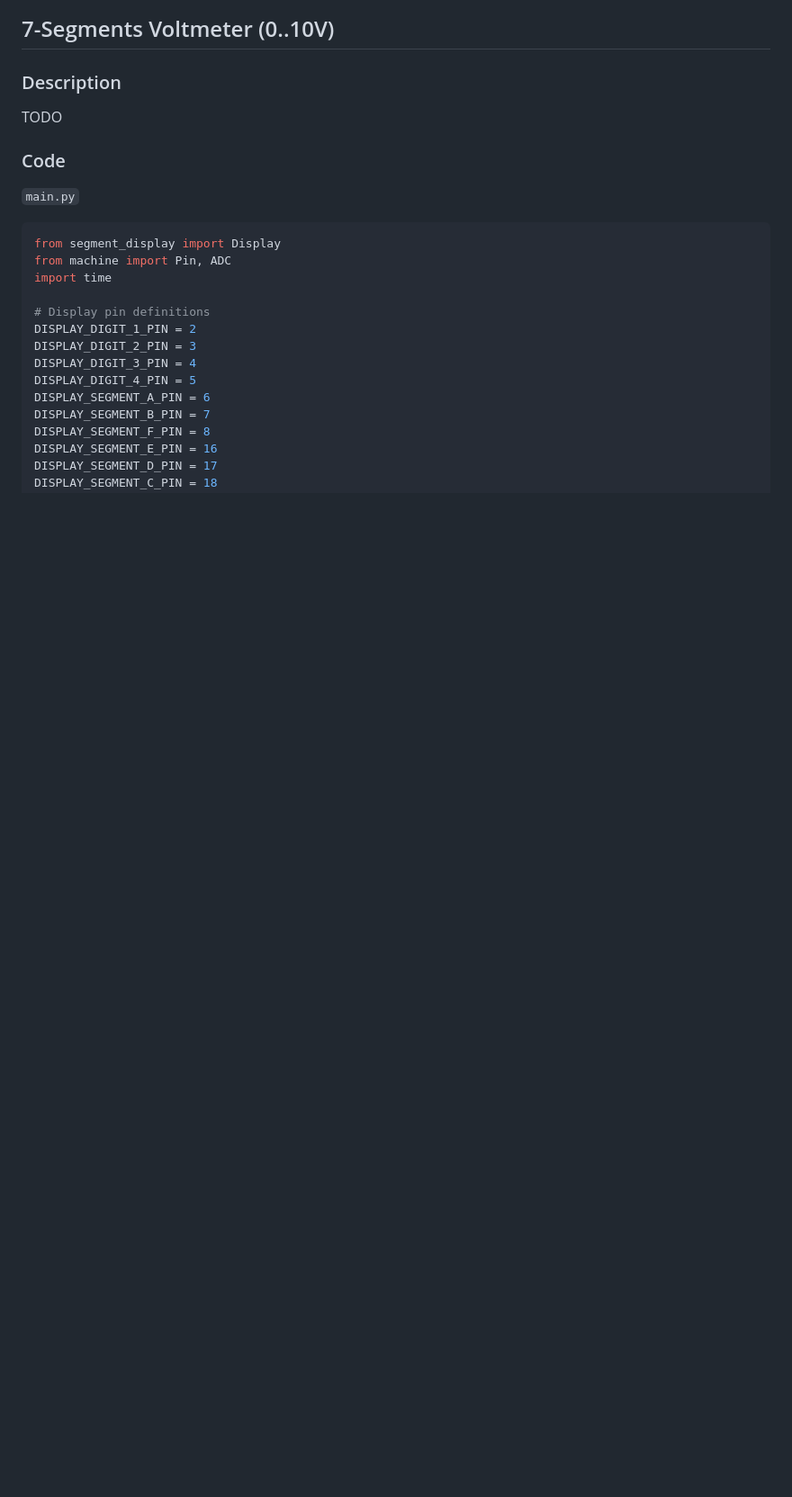
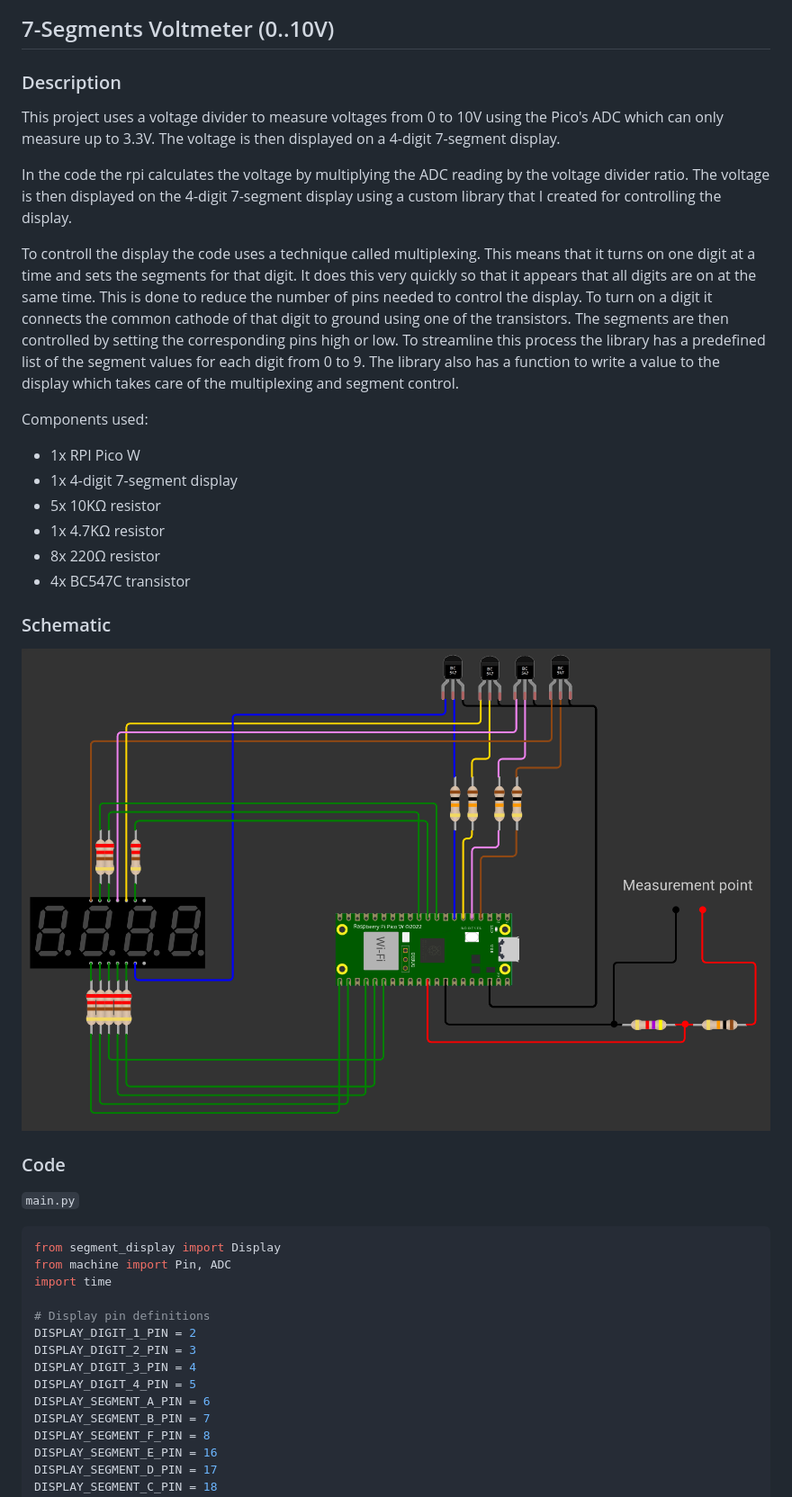
Before and after one commit to pop9459/P3-EmbeddedSystems, a Markdown page: portfolio.md, the part around one of its changes. Shown at 90% size. Drawn GitHub-style; blank space fills up the shorter version.

Commit message:
added descriptions to blink, mario and voltmeter projects

```diff
--- a/portfolio.md
+++ b/portfolio.md
@@ -75,7 +88,22 @@ Not applicable for this project since it only prints to the console.
 ## 7-Segments Voltmeter (0..10V)
 
 ### Description
-TODO
+This project uses a voltage divider to measure voltages from 0 to 10V using the Pico's ADC which can only measure up to 3.3V. The voltage is then displayed on a 4-digit 7-segment display.
+
+In the code the rpi calculates the voltage by multiplying the ADC reading by the voltage divider ratio. The voltage is then displayed on the 4-digit 7-segment display using a custom library that I created for controlling the display.
+
+To controll the display the code uses a technique called multiplexing. This means that it turns on one digit at a time and sets the segments for that digit. It does this very quickly so that it appears that all digits are on at the same time. This is done to reduce the number of pins needed to control the display. To turn on a digit it connects the common cathode of that digit to ground using one of the transistors. The segments are then controlled by setting the corresponding pins high or low. To streamline this process the library has a predefined list of the segment values for each digit from 0 to 9. The library also has a function to write a value to the display which takes care of the multiplexing and segment control.
+
+Components used:
+- 1x RPI Pico W
+- 1x 4-digit 7-segment display
+- 5x 10KΩ resistor
+- 1x 4.7KΩ resistor
+- 8x 220Ω resistor
+- 4x BC547C transistor
+
+### Schematic
+![schematic](./7SegmentVoltmeter/schematic.png)
 
 ### Code
 `main.py`
```
Also changed, not shown: other parts of portfolio.md (+20 -10 lines).
